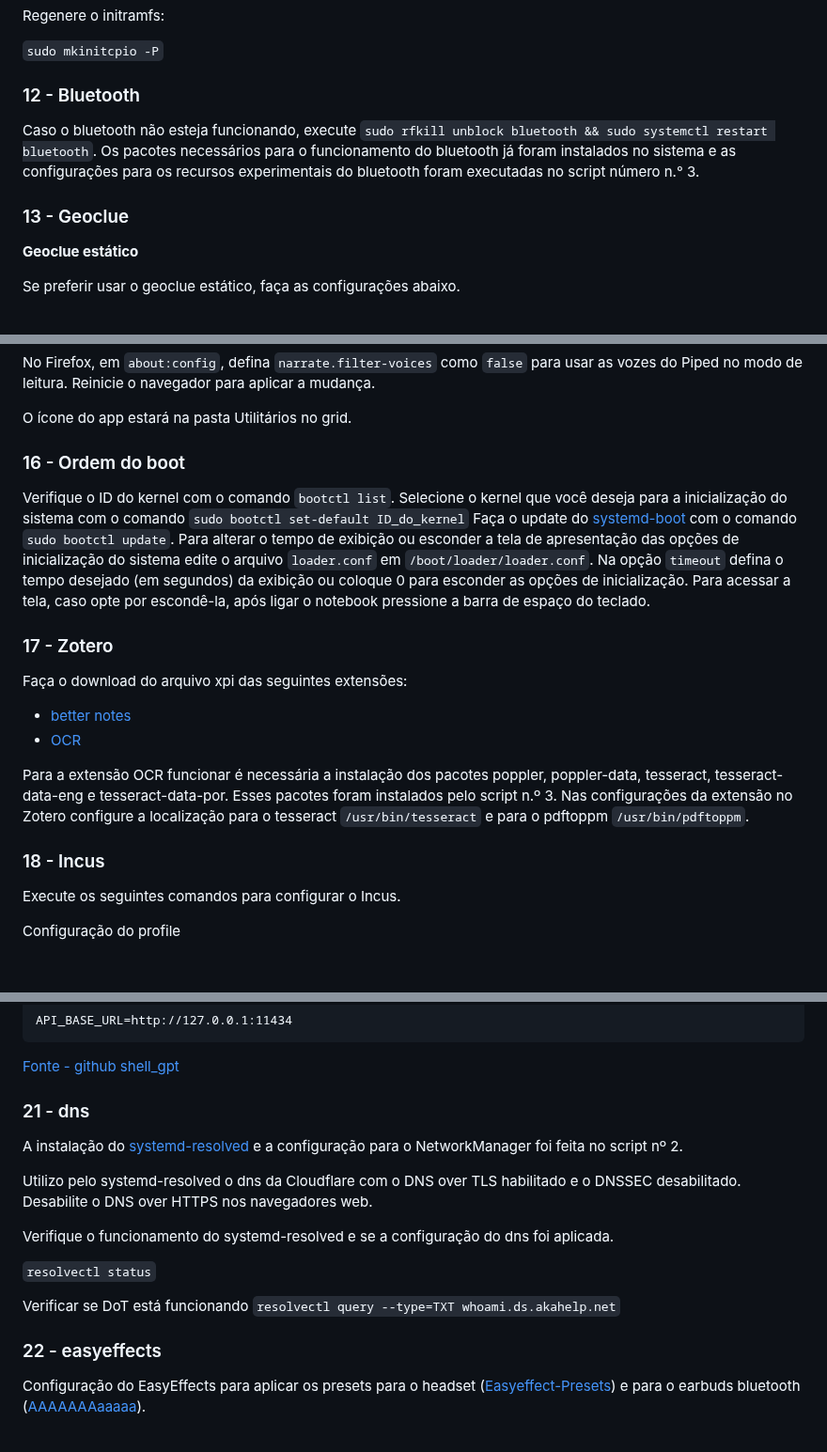
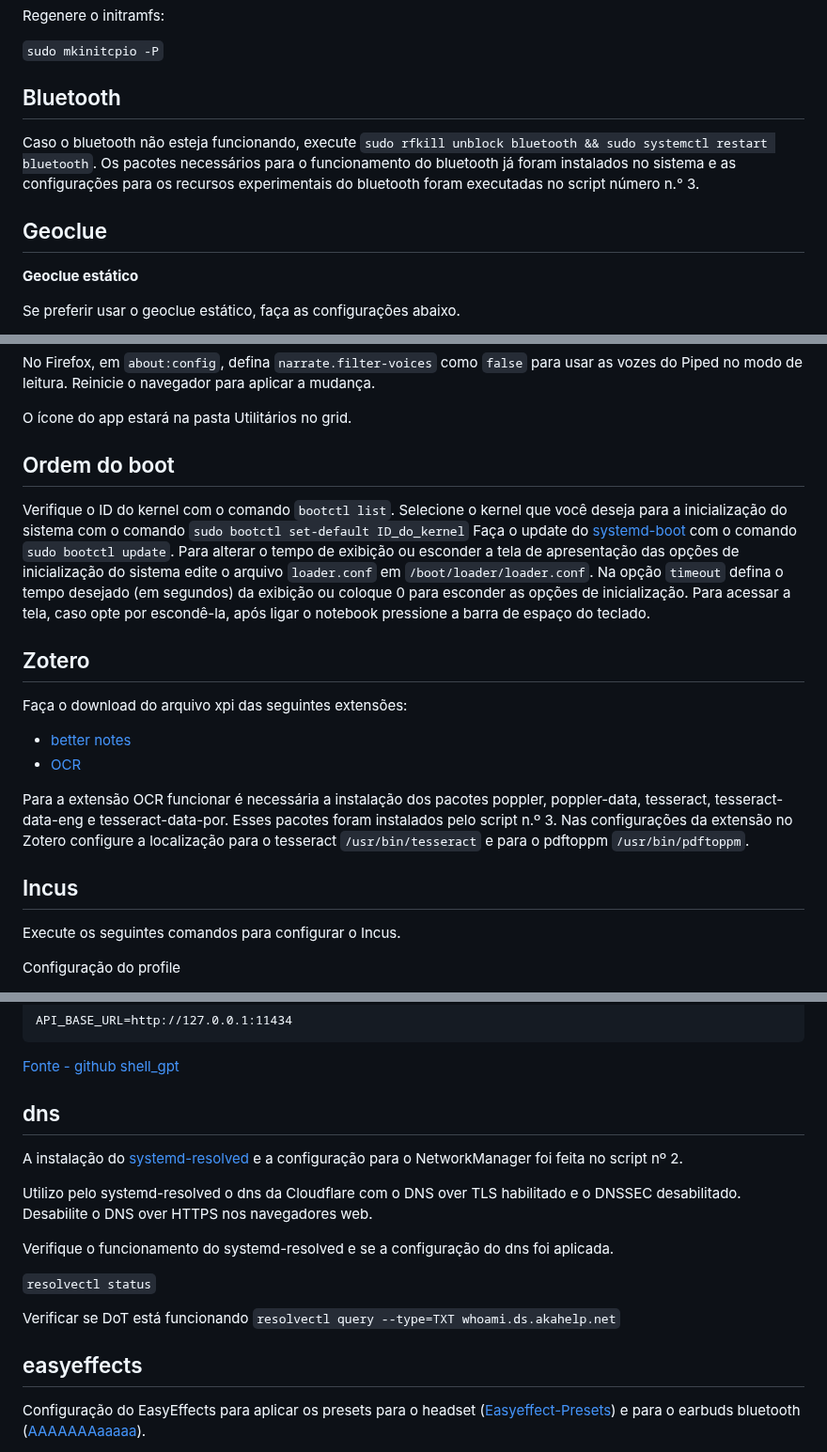
Before and after one commit to henriqueffc/archpost-installation, a Markdown page: config-finais.md, 3 parts joined by grey strips. Shown at 94% size. GitHub-like rendering; blank space fills up the shorter version.

```diff
--- a/config-finais.md
+++ b/config-finais.md
@@ -379,7 +357,7 @@ Regenere o initramfs:
 
 `sudo mkinitcpio -P`
 
-### 12 - Bluetooth
+## Bluetooth
 
 Caso o bluetooth não esteja funcionando, execute
 `sudo rfkill unblock bluetooth && sudo systemctl restart bluetooth`. Os pacotes
@@ -387,7 +365,7 @@ necessários para o funcionamento do bluetooth já foram instalados no sistema e
 as configurações para os recursos experimentais do bluetooth foram executadas no
 script número n.° 3.
 
-### 13 - Geoclue
+## Geoclue
 
 **Geoclue estático**
 
@@ -483,7 +461,7 @@ mudança.
 
 O ícone do app estará na pasta Utilitários no grid.
 
-### 16 - Ordem do boot
+## Ordem do boot
 
 Verifique o ID do kernel com o comando `bootctl list`. Selecione o kernel que
 você deseja para a inicialização do sistema com o comando
@@ -496,7 +474,7 @@ desejado (em segundos) da exibição ou coloque 0 para esconder as opções de
 inicialização. Para acessar a tela, caso opte por escondê-la, após ligar o
 notebook pressione a barra de espaço do teclado.
 
-### 17 - Zotero
+## Zotero
 
 Faça o download do arquivo xpi das seguintes extensões:
 
@@ -509,7 +487,7 @@ foram instalados pelo script n.º 3. Nas configurações da extensão no Zotero
 configure a localização para o tesseract `/usr/bin/tesseract` e para o pdftoppm
 `/usr/bin/pdftoppm`.
 
-### 18 - Incus
+## Incus
 
 Execute os seguintes comandos para configurar o Incus.
 
@@ -611,7 +589,7 @@ API_BASE_URL=http://127.0.0.1:11434
 
 [Fonte - github shell_gpt](https://github.com/TheR1D/shell_gpt/wiki/Ollama)
 
-### 21 - dns
+## dns
 
 A instalação do
 [systemd-resolved](https://wiki.archlinux.org/title/Systemd-resolved) e a
@@ -628,7 +606,7 @@ aplicada.
 Verificar se DoT está funcionando
 `resolvectl query --type=TXT whoami.ds.akahelp.net`
 
-### 22 - easyeffects
+## easyeffects
 
 Configuração do EasyEffects para aplicar os presets para o headset
 ([Easyeffect-Presets](https://github.com/Digitalone1/EasyEffects-Presets)) e
```
Also changed, not shown: other parts of config-finais.md (+42 -64 lines), .github/screenshots/discos.png.
